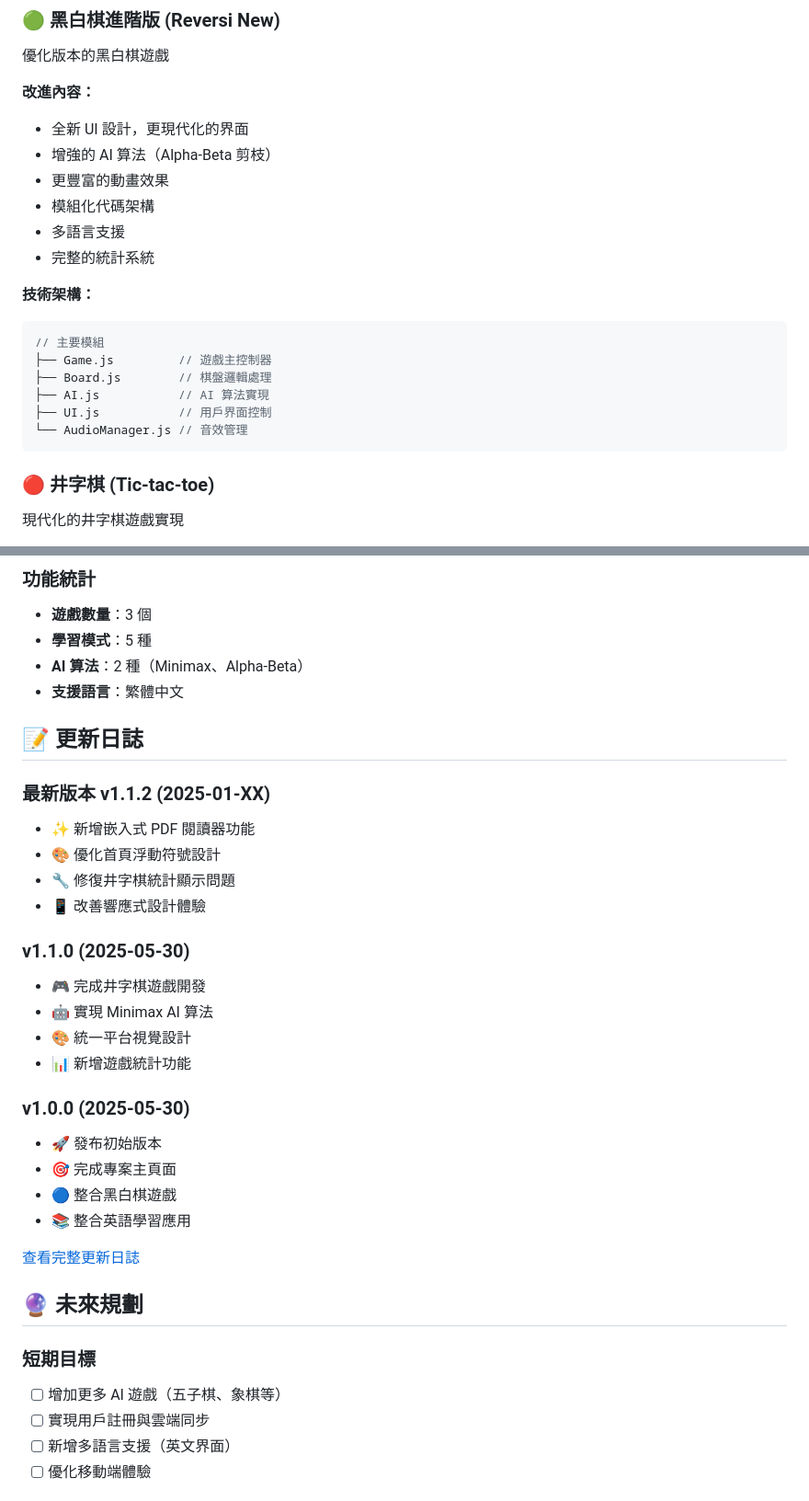
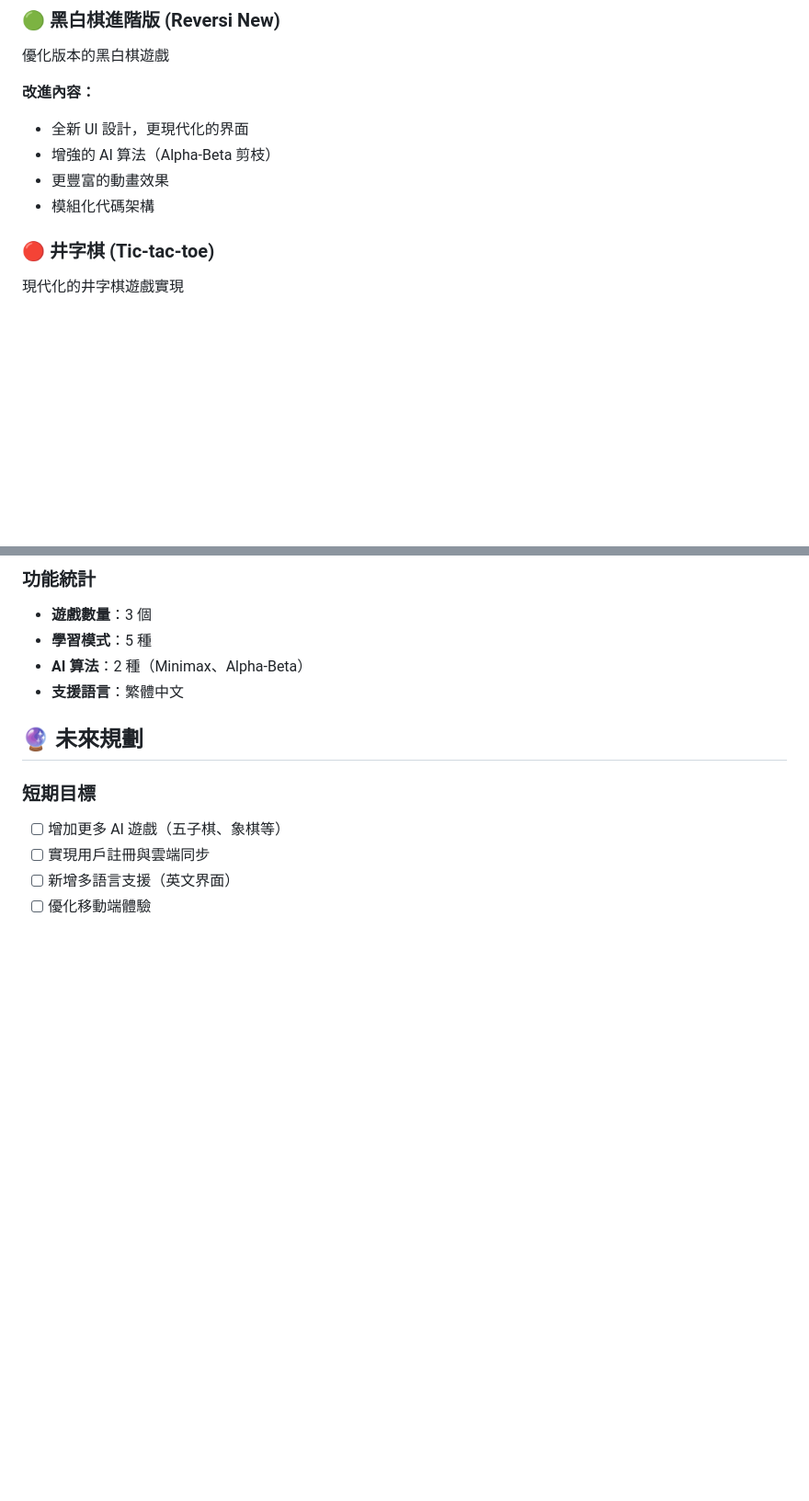
Before and after one commit to Eason777777/ai-games-and-apps, a Markdown page: Readme.md, 2 parts joined by grey strips. Shown at 92% size. GitHub-like rendering; blank space fills up the shorter version.

````diff
--- a/Readme.md
+++ b/Readme.md
@@ -189,18 +188,6 @@ http://localhost:8000
 - 增強的 AI 算法（Alpha-Beta 剪枝）
 - 更豐富的動畫效果
 - 模組化代碼架構
-- 多語言支援
-- 完整的統計系統
-
-**技術架構：**
-```javascript
-// 主要模組
-├── Game.js         // 遊戲主控制器
-├── Board.js        // 棋盤邏輯處理
-├── AI.js           // AI 算法實現
-├── UI.js           // 用戶界面控制
-└── AudioManager.js // 音效管理
-```
 
 ### 🔴 井字棋 (Tic-tac-toe)
 現代化的井字棋遊戲實現
@@ -302,28 +289,6 @@ graph LR
 - **AI 算法**：2 種（Minimax、Alpha-Beta）
 - **支援語言**：繁體中文
 
-## 📝 更新日誌
-
-### 最新版本 v1.1.2 (2025-01-XX)
-- ✨ 新增嵌入式 PDF 閱讀器功能
-- 🎨 優化首頁浮動符號設計
-- 🔧 修復井字棋統計顯示問題
-- 📱 改善響應式設計體驗
-
-### v1.1.0 (2025-05-30)
-- 🎮 完成井字棋遊戲開發
-- 🤖 實現 Minimax AI 算法
-- 🎨 統一平台視覺設計
-- 📊 新增遊戲統計功能
-
-### v1.0.0 (2025-05-30)
-- 🚀 發布初始版本
-- 🎯 完成專案主頁面
-- 🔵 整合黑白棋遊戲
-- 📚 整合英語學習應用
-
-[查看完整更新日誌](changelog.md)
-
 ## 🔮 未來規劃
 
 ### 短期目標
````
Also changed, not shown: other parts of Readme.md (+0 -1 lines).
